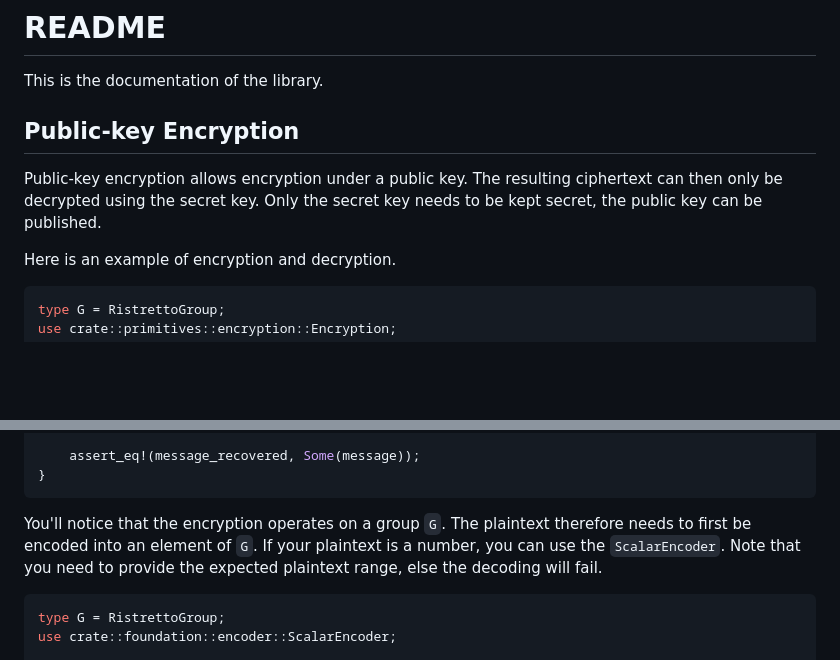
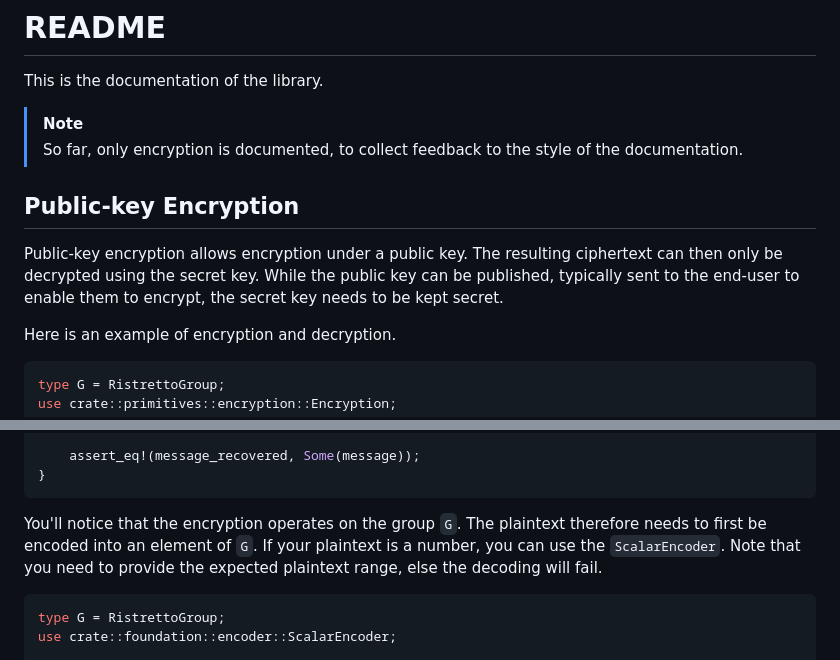
Before and after one commit to caterpillar-voting/core-rust, a Markdown page: core/README.md, 2 parts joined by grey strips. Rendered like a GitHub page; blank space fills up the shorter version.

````diff
--- a/core/README.md
+++ b/core/README.md
@@ -2,9 +2,13 @@
 
 This is the documentation of the library.
 
+> [!NOTE]
+> So far, only encryption is documented, to collect feedback to the style of the documentation.
+
+
 ## Public-key Encryption
 
-Public-key encryption allows encryption under a public key. The resulting ciphertext can then only be decrypted using the secret key. Only the secret key needs to be kept secret, the public key can be published.
+Public-key encryption allows encryption under a public key. The resulting ciphertext can then only be decrypted using the secret key. While the public key can be published, typically sent to the end-user to enable them to encrypt, the secret key needs to be kept secret.
 
 Here is an example of encryption and decryption.
 
@@ -29,7 +33,7 @@ fn encryption() {
 }
 ```
 
-You'll notice that the encryption operates on a group `G`. The plaintext therefore needs to first be encoded into an element of `G`. If your plaintext is a number, you can use the `ScalarEncoder`. Note that you need to provide the expected plaintext range, else the decoding will fail.
+You'll notice that the encryption operates on the group `G`. The plaintext therefore needs to first be encoded into an element of `G`. If your plaintext is a number, you can use the `ScalarEncoder`. Note that you need to provide the expected plaintext range, else the decoding will fail.
 
 ```rust
 type G = RistrettoGroup;
````
Also changed, not shown: other parts of core/README.md (+29 -7 lines).
